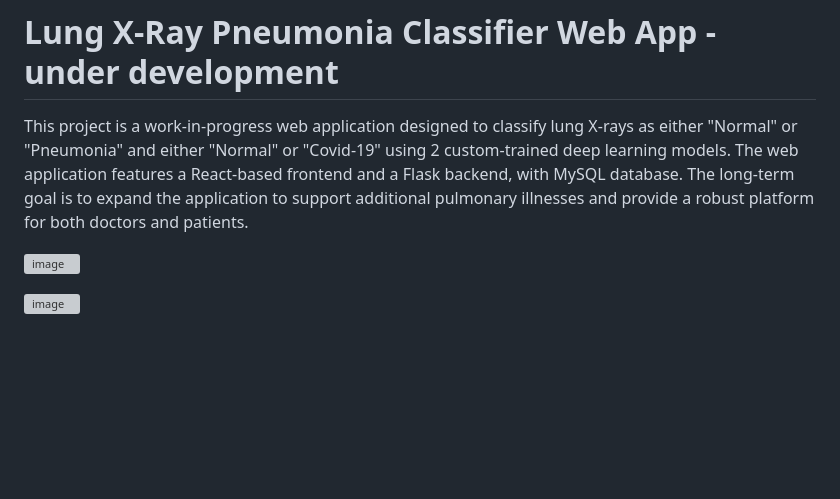
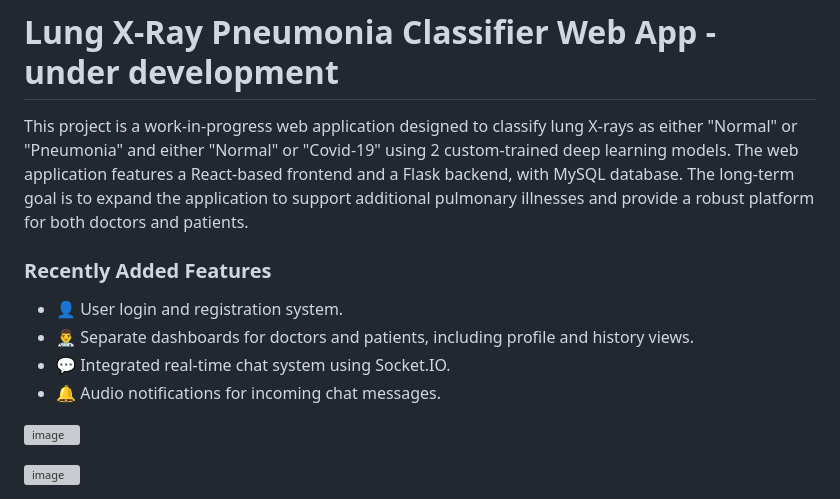
Before and after one commit to the15developer/React-app-with-Lung-X-Ray-pneumonia-classifier-deep-learning-model, a Markdown page: README.md, the part around the change. Rendered like a GitHub page; blank space fills up the shorter version; grey boxes are pictures that could not be loaded.

```diff
--- a/README.md
+++ b/README.md
@@ -2,6 +2,11 @@
 
 This project is a work-in-progress web application designed to classify lung X-rays as either "Normal" or "Pneumonia" and either "Normal" or "Covid-19" using 2 custom-trained deep learning models. The web application features a React-based frontend and a Flask backend, with MySQL database. The long-term goal is to expand the application to support additional pulmonary illnesses and provide a robust platform for both doctors and patients.
 
+### Recently Added Features
+- 👤 User login and registration system.
+- 👨‍⚕️ Separate dashboards for doctors and patients, including profile and history views.
+- 💬 Integrated real-time chat system using Socket.IO.
+- 🔔 Audio notifications for incoming chat messages.
 
 ![image](https://github.com/user-attachments/assets/e7ccff85-cb83-43c7-9846-39cde16a3522)
 
```
